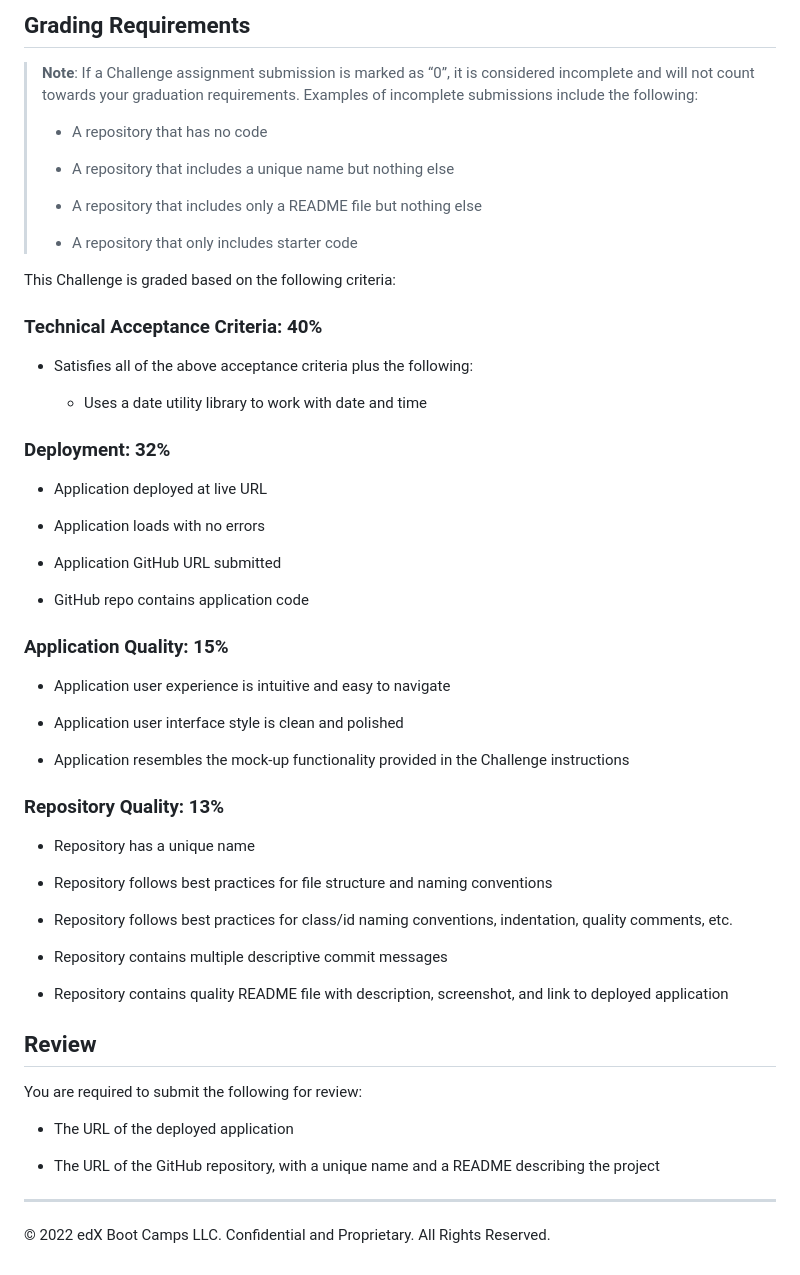
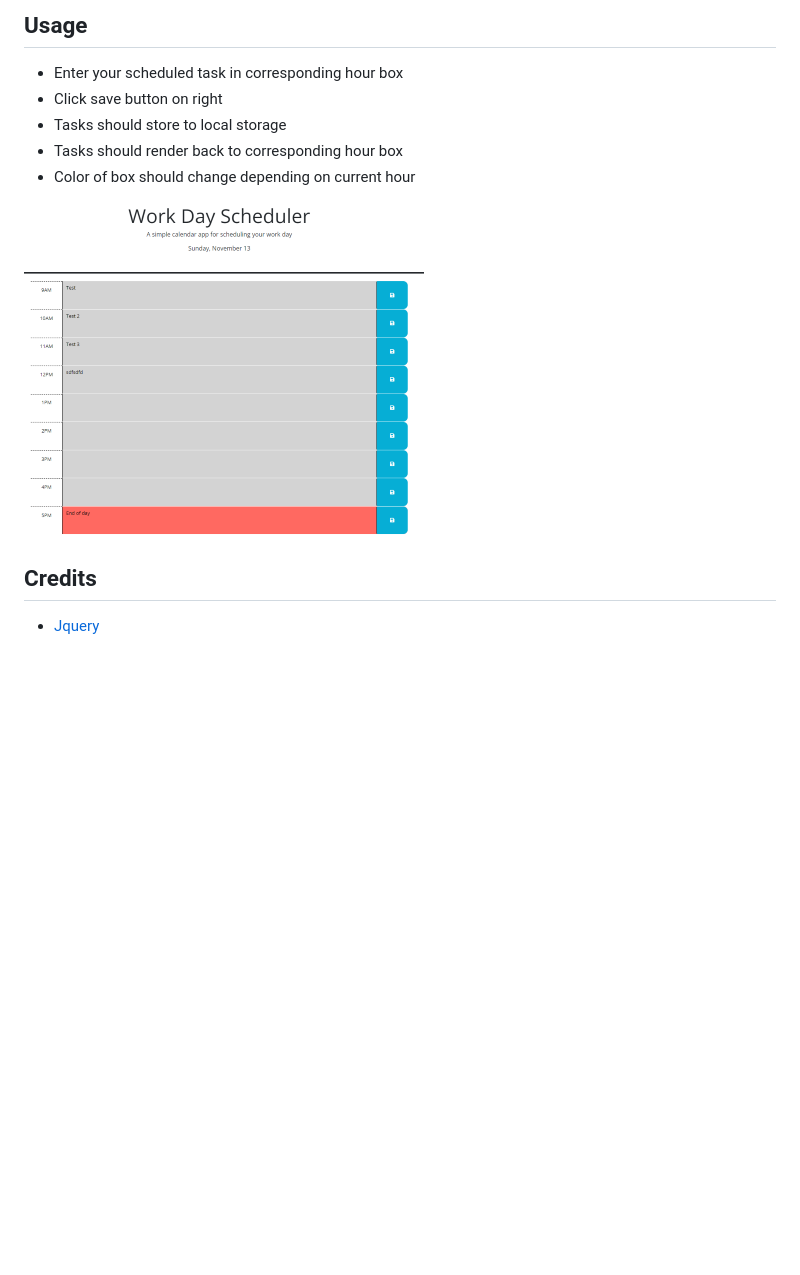
Before and after one commit to wiilki/current-work-day-scheduler-wk, a Markdown page: README.md, the part around the change printed below. GitHub-like rendering; pictures changed too: assets/images/screenshot.png (added); blank space fills up the shorter version.

Commit message:
Update README. Possible last commit. Continue testing

```diff
--- a/README.md
+++ b/README.md
@@ -39,61 +21,14 @@ The following animation demonstrates the application functionality:
 
-## Grading Requirements
+## Usage
 
-> **Note**: If a Challenge assignment submission is marked as “0”, it is considered incomplete and will not count towards your graduation requirements. Examples of incomplete submissions include the following:
->
-> * A repository that has no code
->
-> * A repository that includes a unique name but nothing else
->
-> * A repository that includes only a README file but nothing else
->
-> * A repository that only includes starter code
+ * Enter your scheduled task in corresponding hour box
+ * Click save button on right
+ * Tasks should store to local storage
+ * Tasks should render back to corresponding hour box
+ * Color of box should change depending on current hour
 
-This Challenge is graded based on the following criteria:
+![Screenshot](assets/images/screenshot.png)
 
-### Technical Acceptance Criteria: 40%
+## Credits
 
-* Satisfies all of the above acceptance criteria plus the following:
-
-  * Uses a date utility library to work with date and time
-
-### Deployment: 32%
-
-* Application deployed at live URL
-
-* Application loads with no errors
-
-* Application GitHub URL submitted
-
-* GitHub repo contains application code
-
-### Application Quality: 15%
-
-* Application user experience is intuitive and easy to navigate
-
-* Application user interface style is clean and polished
-
-* Application resembles the mock-up functionality provided in the Challenge instructions
-
-### Repository Quality: 13%
-
-* Repository has a unique name
-
-* Repository follows best practices for file structure and naming conventions
-
-* Repository follows best practices for class/id naming conventions, indentation, quality comments, etc.
-
-* Repository contains multiple descriptive commit messages
-
-* Repository contains quality README file with description, screenshot, and link to deployed application
-
-## Review
-
-You are required to submit the following for review:
-
-* The URL of the deployed application
-
-* The URL of the GitHub repository, with a unique name and a README describing the project
-
-- - -
-© 2022 edX Boot Camps LLC. Confidential and Proprietary. All Rights Reserved.
+* [Jquery](https://code.jquery.com/jquery-3.5.1.min.js)
```
Also changed, not shown: other parts of README.md (+11 -29 lines), 2 other files.
